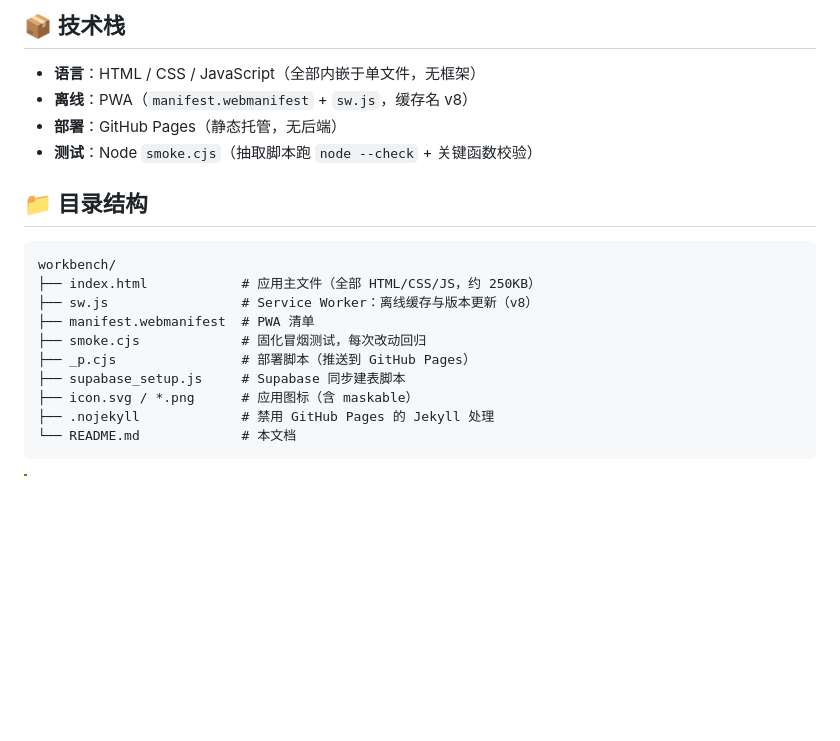
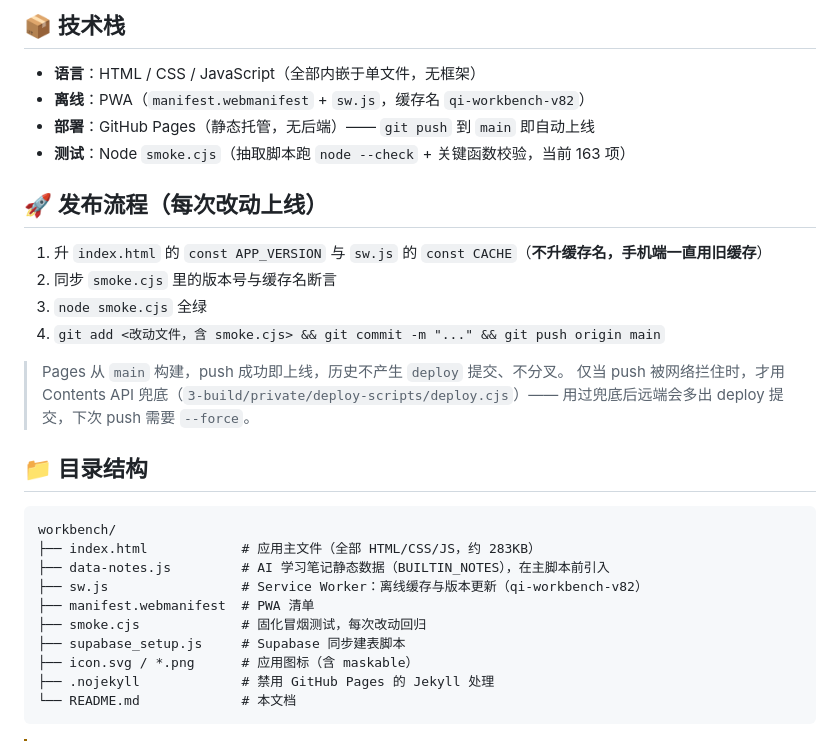
Before and after one commit to peiky6/workbench, a Markdown page: README.md, the part around the change. Rendered like a GitHub page; blank space fills up the shorter version.

Commit message:
docs: 发布流程改为 push 即部署（GitHub Pages 自动构建），同步 README 目录结构与版本信息

````diff
--- a/README.md
+++ b/README.md
@@ -83,19 +83,30 @@
 ## 📦 技术栈
 
 - **语言**：HTML / CSS / JavaScript（全部内嵌于单文件，无框架）
-- **离线**：PWA（`manifest.webmanifest` + `sw.js`，缓存名 v8）
-- **部署**：GitHub Pages（静态托管，无后端）
-- **测试**：Node `smoke.cjs`（抽取脚本跑 `node --check` + 关键函数校验）
+- **离线**：PWA（`manifest.webmanifest` + `sw.js`，缓存名 `qi-workbench-v82`）
+- **部署**：GitHub Pages（静态托管，无后端）—— `git push` 到 `main` 即自动上线
+- **测试**：Node `smoke.cjs`（抽取脚本跑 `node --check` + 关键函数校验，当前 163 项）
+
+## 🚀 发布流程（每次改动上线）
+
+1. 升 `index.html` 的 `const APP_VERSION` 与 `sw.js` 的 `const CACHE`（**不升缓存名，手机端一直用旧缓存**）
+2. 同步 `smoke.cjs` 里的版本号与缓存名断言
+3. `node smoke.cjs` 全绿
+4. `git add <改动文件，含 smoke.cjs> && git commit -m "..." && git push origin main`
+
+> Pages 从 `main` 构建，push 成功即上线，历史不产生 `deploy` 提交、不分叉。
+> 仅当 push 被网络拦住时，才用 Contents API 兜底（`3-build/private/deploy-scripts/deploy.cjs`）——
+> 用过兜底后远端会多出 deploy 提交，下次 push 需要 `--force`。
 
 ## 📁 目录结构
 
 ```text
 workbench/
-├── index.html            # 应用主文件（全部 HTML/CSS/JS，约 250KB）
-├── sw.js                 # Service Worker：离线缓存与版本更新（v8）
+├── index.html            # 应用主文件（全部 HTML/CSS/JS，约 283KB）
+├── data-notes.js         # AI 学习笔记静态数据（BUILTIN_NOTES），在主脚本前引入
+├── sw.js                 # Service Worker：离线缓存与版本更新（qi-workbench-v82）
 ├── manifest.webmanifest  # PWA 清单
 ├── smoke.cjs             # 固化冒烟测试，每次改动回归
-├── _p.cjs                # 部署脚本（推送到 GitHub Pages）
 ├── supabase_setup.js     # Supabase 同步建表脚本
 ├── icon.svg / *.png      # 应用图标（含 maskable）
 ├── .nojekyll             # 禁用 GitHub Pages 的 Jekyll 处理
````
